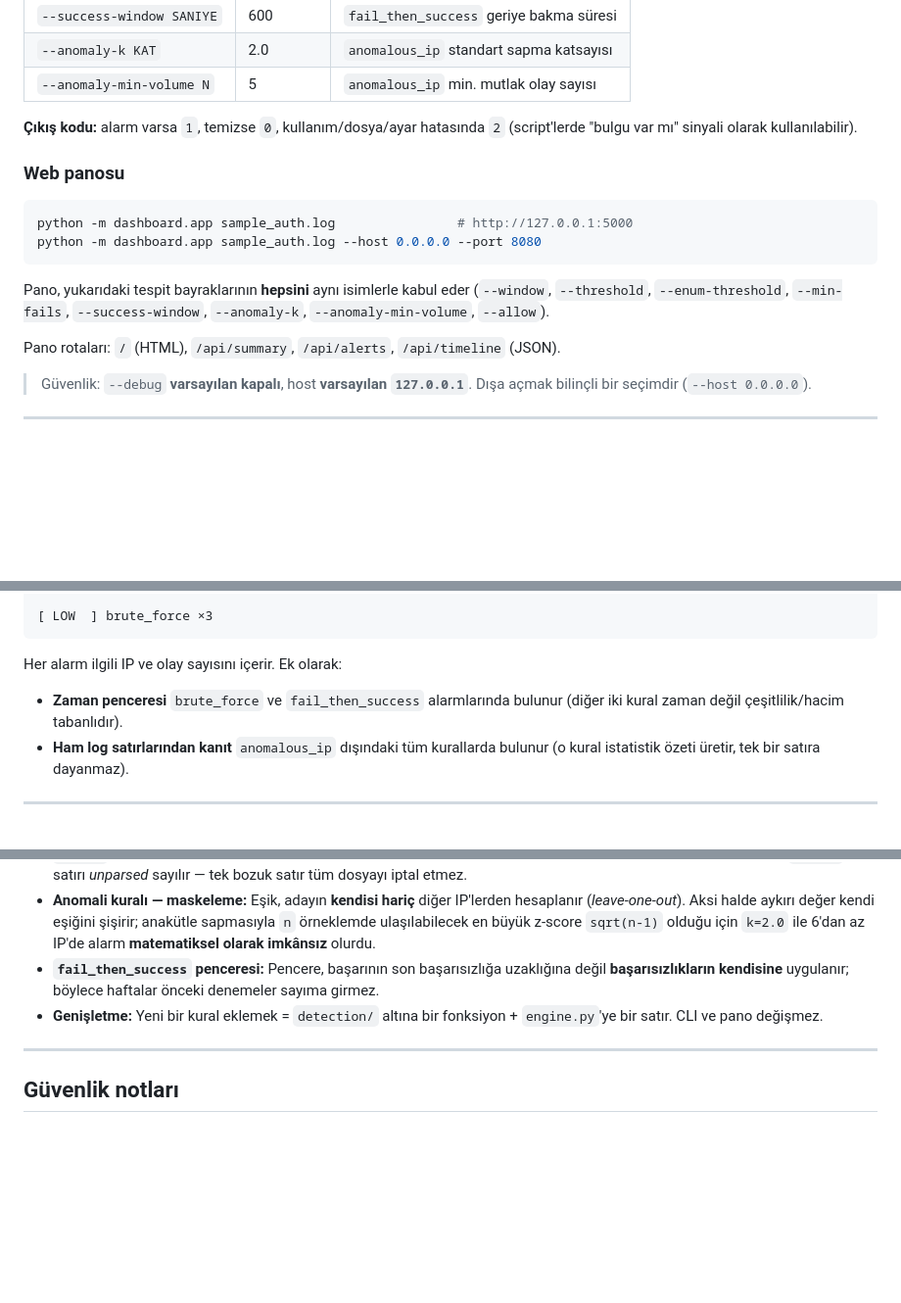
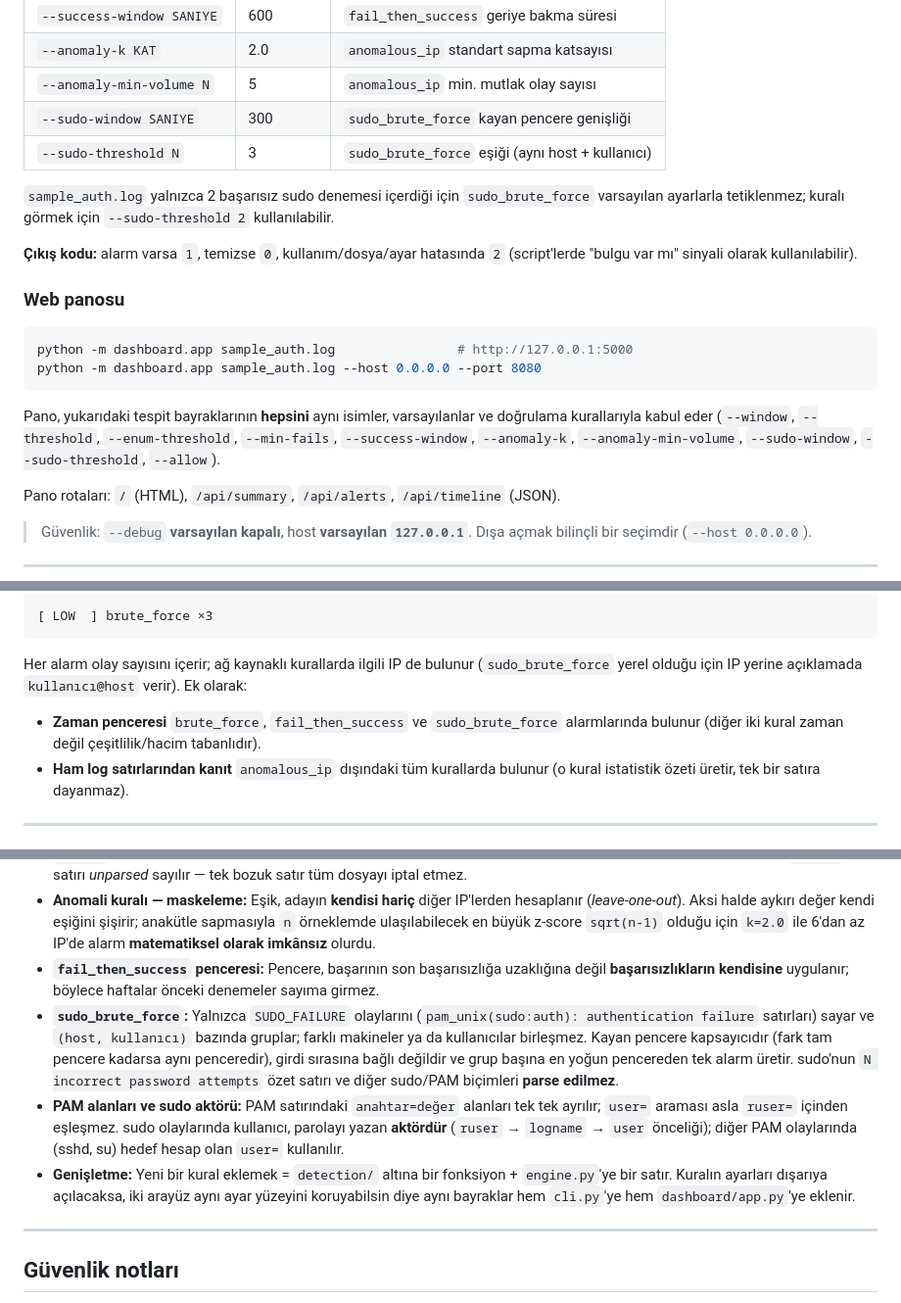
Before and after one commit to KeremIzmir/MiniSIEM, a Markdown page: README.md, 3 parts joined by grey strips. Shown at 98% size. GitHub-like rendering; blank space fills up the shorter version.

Commit message:
docs: document sudo brute-force detection
Refs #3

````diff
--- a/README.md
+++ b/README.md
@@ -67,6 +68,10 @@ Tespit eşikleri (hepsi isteğe bağlı):
 | `--success-window SANIYE` | 600 | `fail_then_success` geriye bakma süresi |
 | `--anomaly-k KAT` | 2.0 | `anomalous_ip` standart sapma katsayısı |
 | `--anomaly-min-volume N` | 5 | `anomalous_ip` min. mutlak olay sayısı |
+| `--sudo-window SANIYE` | 300 | `sudo_brute_force` kayan pencere genişliği |
+| `--sudo-threshold N` | 3 | `sudo_brute_force` eşiği (aynı host + kullanıcı) |
+
+`sample_auth.log` yalnızca 2 başarısız sudo denemesi içerdiği için `sudo_brute_force` varsayılan ayarlarla tetiklenmez; kuralı görmek için `--sudo-threshold 2` kullanılabilir.
 
 **Çıkış kodu:** alarm varsa `1`, temizse `0`, kullanım/dosya/ayar hatasında `2` (script'lerde "bulgu var mı" sinyali olarak kullanılabilir).
 
@@ -77,7 +82,7 @@ python -m dashboard.app sample_auth.log                # http://127.0.0.1:5000
 python -m dashboard.app sample_auth.log --host 0.0.0.0 --port 8080
 ```
 
-Pano, yukarıdaki tespit bayraklarının **hepsini** aynı isimlerle kabul eder (`--window`, `--threshold`, `--enum-threshold`, `--min-fails`, `--success-window`, `--anomaly-k`, `--anomaly-min-volume`, `--allow`).
+Pano, yukarıdaki tespit bayraklarının **hepsini** aynı isimler, varsayılanlar ve doğrulama kurallarıyla kabul eder (`--window`, `--threshold`, `--enum-threshold`, `--min-fails`, `--success-window`, `--anomaly-k`, `--anomaly-min-volume`, `--sudo-window`, `--sudo-threshold`, `--allow`).
 
 Pano rotaları: `/` (HTML), `/api/summary`, `/api/alerts`, `/api/timeline` (JSON).
 
@@ -146,8 +152,8 @@ Her paketin bir `__init__.py` dosyası vardır. Bağımlılık akışı (en az b
 [ LOW  ] brute_force ×3
 ```
 
-Her alarm ilgili IP ve olay sayısını içerir. Ek olarak:
-- **Zaman penceresi** `brute_force` ve `fail_then_success` alarmlarında bulunur (diğer iki kural zaman değil çeşitlilik/hacim tabanlıdır).
+Her alarm olay sayısını içerir; ağ kaynaklı kurallarda ilgili IP de bulunur (`sudo_brute_force` yerel olduğu için IP yerine açıklamada `kullanıcı@host` verir). Ek olarak:
+- **Zaman penceresi** `brute_force`, `fail_then_success` ve `sudo_brute_force` alarmlarında bulunur (diğer iki kural zaman değil çeşitlilik/hacim tabanlıdır).
 - **Ham log satırlarından kanıt** `anomalous_ip` dışındaki tüm kurallarda bulunur (o kural istatistik özeti üretir, tek bir satıra dayanmaz).
 
 ---
@@ -158,7 +164,9 @@ Her alarm ilgili IP ve olay sayısını içerir. Ek olarak:
 - **Yıl çıkarımı:** `auth.log` yıl bilgisi içermez; parser referans yılı ekler ve yılbaşı geçişinde tarihin geleceğe kaymasını engeller. `Feb 29` gibi yalnızca artık yıllarda geçerli tarihler en yakın uygun yıla düşürülür; hiçbir yılda geçerli olmayan tarih (`Feb 31`) satırı *unparsed* sayılır — tek bozuk satır tüm dosyayı iptal etmez.
 - **Anomali kuralı — maskeleme:** Eşik, adayın **kendisi hariç** diğer IP'lerden hesaplanır (*leave-one-out*). Aksi halde aykırı değer kendi eşiğini şişirir; anakütle sapmasıyla `n` örneklemde ulaşılabilecek en büyük z-score `sqrt(n-1)` olduğu için `k=2.0` ile 6'dan az IP'de alarm **matematiksel olarak imkânsız** olurdu.
 - **`fail_then_success` penceresi:** Pencere, başarının son başarısızlığa uzaklığına değil **başarısızlıkların kendisine** uygulanır; böylece haftalar önceki denemeler sayıma girmez.
-- **Genişletme:** Yeni bir kural eklemek = `detection/` altına bir fonksiyon + `engine.py`'ye bir satır. CLI ve pano değişmez.
+- **`sudo_brute_force`:** Yalnızca `SUDO_FAILURE` olaylarını (`pam_unix(sudo:auth): authentication failure` satırları) sayar ve `(host, kullanıcı)` bazında gruplar; farklı makineler ya da kullanıcılar birleşmez. Kayan pencere kapsayıcıdır (fark tam pencere kadarsa aynı penceredir), girdi sırasına bağlı değildir ve grup başına en yoğun pencereden tek alarm üretir. sudo'nun `N incorrect password attempts` özet satırı ve diğer sudo/PAM biçimleri **parse edilmez**.
+- **PAM alanları ve sudo aktörü:** PAM satırındaki `anahtar=değer` alanları tek tek ayrılır; `user=` araması asla `ruser=` içinden eşleşmez. sudo olaylarında kullanıcı, parolayı yazan **aktördür** (`ruser` → `logname` → `user` önceliği); diğer PAM olaylarında (sshd, su) hedef hesap olan `user=` kullanılır.
+- **Genişletme:** Yeni bir kural eklemek = `detection/` altına bir fonksiyon + `engine.py`'ye bir satır. Kuralın ayarları dışarıya açılacaksa, iki arayüz aynı ayar yüzeyini koruyabilsin diye aynı bayraklar hem `cli.py`'ye hem `dashboard/app.py`'ye eklenir.
 
 ---
 
````
Also changed, not shown: other parts of README.md (+6 -4 lines).
